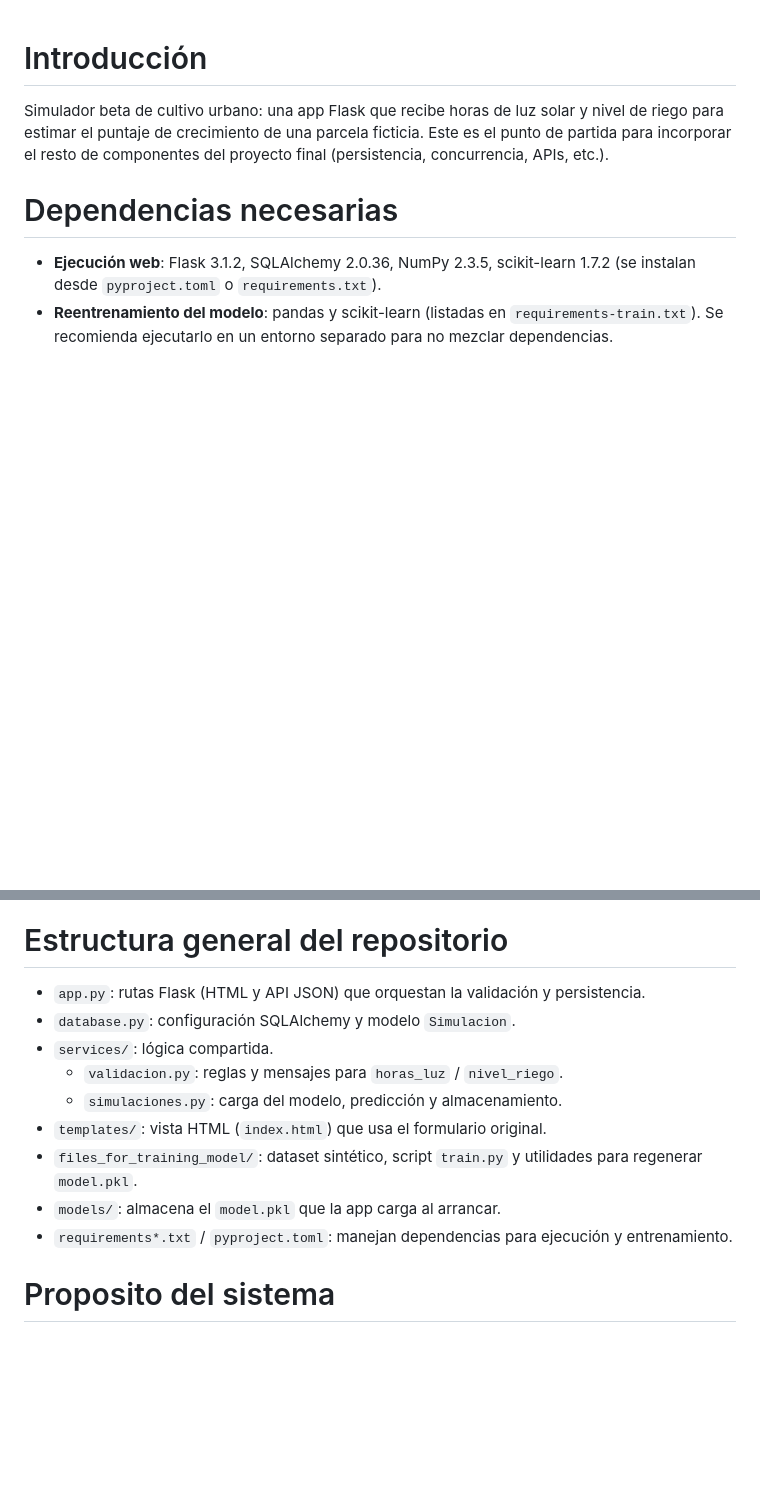
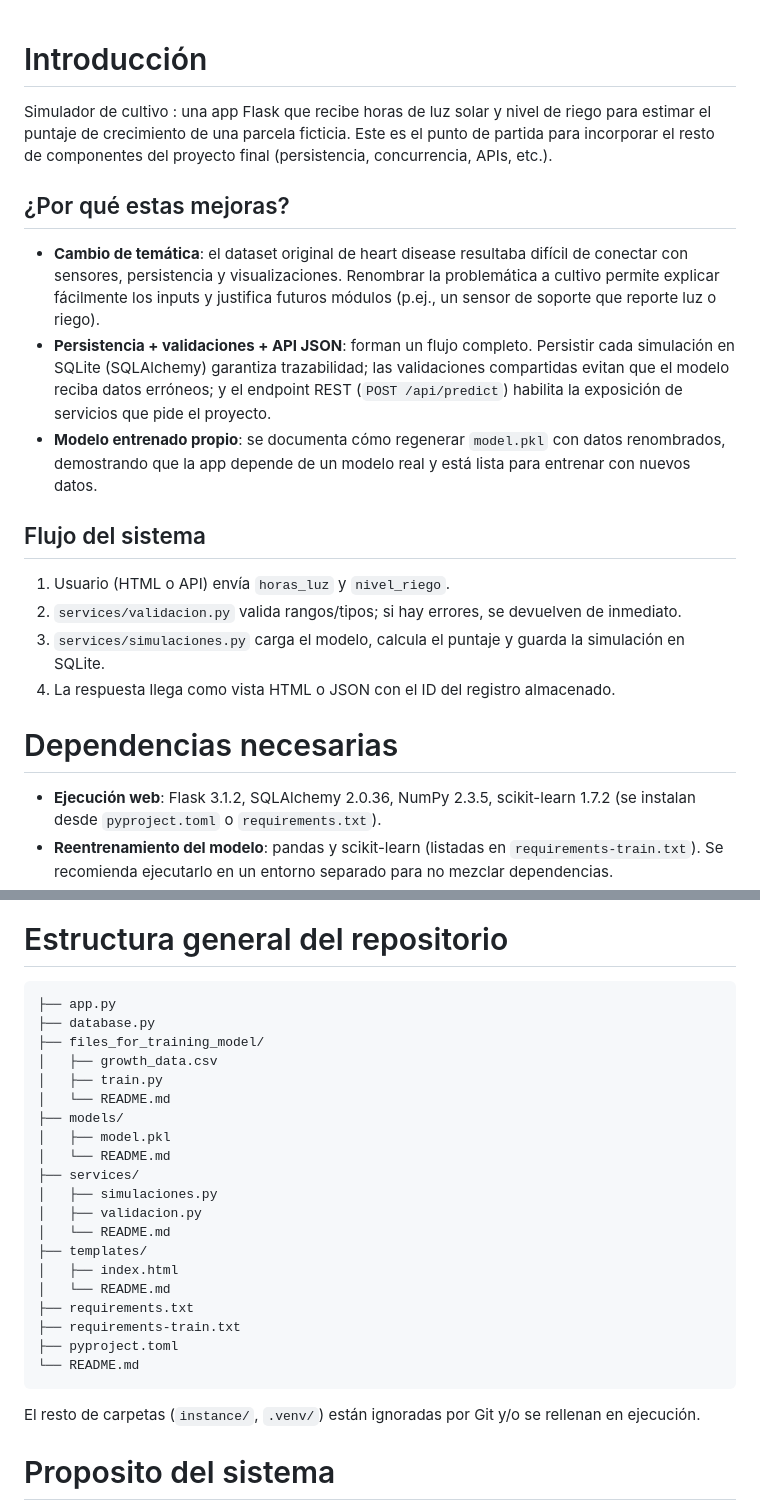
Before and after one commit to iYeremy/flask-microservice-advanced, a Markdown page: README.md, 2 parts joined by grey strips. GitHub-like rendering; blank space fills up the shorter version.

````diff
--- a/README.md
+++ b/README.md
@@ -1,6 +1,19 @@
 # Introducción
 
-Simulador beta de cultivo urbano: una app Flask que recibe horas de luz solar y nivel de riego para estimar el puntaje de crecimiento de una parcela ficticia. Este es el punto de partida para incorporar el resto de componentes del proyecto final (persistencia, concurrencia, APIs, etc.).
+Simulador de cultivo : una app Flask que recibe horas de luz solar y nivel de riego para estimar el puntaje de crecimiento de una parcela ficticia. Este es el punto de partida para incorporar el resto de componentes del proyecto final (persistencia, concurrencia, APIs, etc.).
+
+## ¿Por qué estas mejoras?
+
+-   **Cambio de temática**: el dataset original de heart disease resultaba difícil de conectar con sensores, persistencia y visualizaciones. Renombrar la problemática a cultivo permite explicar fácilmente los inputs y justifica futuros módulos (p.ej., un sensor de soporte que reporte luz o riego).
+-   **Persistencia + validaciones + API JSON**: forman un flujo completo. Persistir cada simulación en SQLite (SQLAlchemy) garantiza trazabilidad; las validaciones compartidas evitan que el modelo reciba datos erróneos; y el endpoint REST (`POST /api/predict`) habilita la exposición de servicios que pide el proyecto.
+-   **Modelo entrenado propio**: se documenta cómo regenerar `model.pkl` con datos renombrados, demostrando que la app depende de un modelo real y está lista para entrenar con nuevos datos.
+
+## Flujo del sistema
+
+1. Usuario (HTML o API) envía `horas_luz` y `nivel_riego`.
+2. `services/validacion.py` valida rangos/tipos; si hay errores, se devuelven de inmediato.
+3. `services/simulaciones.py` carga el modelo, calcula el puntaje y guarda la simulación en SQLite.
+4. La respuesta llega como vista HTML o JSON con el ID del registro almacenado.
 
 # Dependencias necesarias
 
@@ -13,15 +26,30 @@ Simulador beta de cultivo urbano: una app Flask que recibe horas de luz solar y
 
 # Estructura general del repositorio
 
--   `app.py`: rutas Flask (HTML y API JSON) que orquestan la validación y persistencia.
--   `database.py`: configuración SQLAlchemy y modelo `Simulacion`.
--   `services/`: lógica compartida.
-    -   `validacion.py`: reglas y mensajes para `horas_luz` / `nivel_riego`.
-    -   `simulaciones.py`: carga del modelo, predicción y almacenamiento.
--   `templates/`: vista HTML (`index.html`) que usa el formulario original.
--   `files_for_training_model/`: dataset sintético, script `train.py` y utilidades para regenerar `model.pkl`.
--   `models/`: almacena el `model.pkl` que la app carga al arrancar.
--   `requirements*.txt` / `pyproject.toml`: manejan dependencias para ejecución y entrenamiento.
+```
+├── app.py
+├── database.py
+├── files_for_training_model/
+│   ├── growth_data.csv
+│   ├── train.py
+│   └── README.md
+├── models/
+│   ├── model.pkl
+│   └── README.md
+├── services/
+│   ├── simulaciones.py
+│   ├── validacion.py
+│   └── README.md
+├── templates/
+│   ├── index.html
+│   └── README.md
+├── requirements.txt
+├── requirements-train.txt
+├── pyproject.toml
+└── README.md
+```
+
+El resto de carpetas (`instance/`, `.venv/`) están ignoradas por Git y/o se rellenan en ejecución.
 
 # Proposito del sistema
 
````
